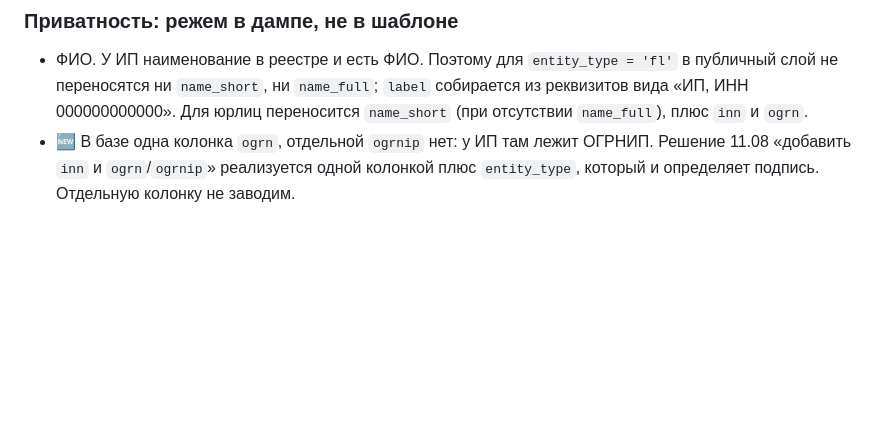
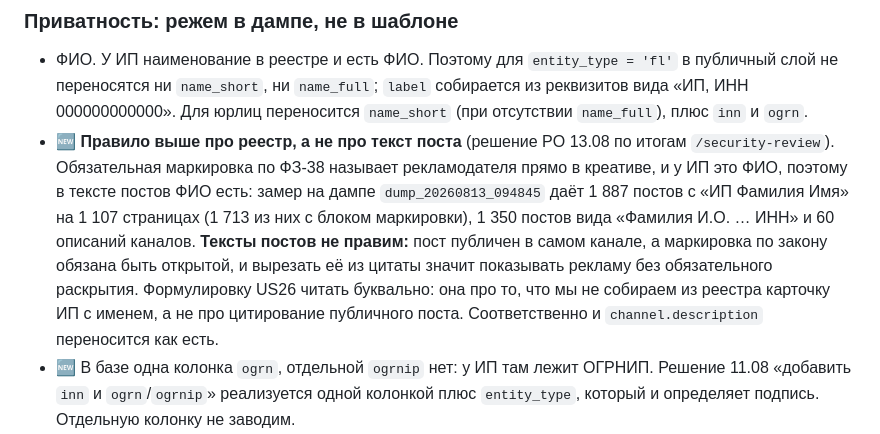
Before and after one commit to ROAkhunov/wow_public_showcase, a Markdown page: docs/showcase-spec-live-site.md, the part around the change. GitHub-like rendering; blank space fills up the shorter version.

```diff
--- a/docs/showcase-spec-live-site.md
+++ b/docs/showcase-spec-live-site.md
@@ -320,6 +320,15 @@ ER выводится только при значении: прочерк на
   не переносятся ни `name_short`, ни `name_full`; `label` собирается из реквизитов вида
   «ИП, ИНН 000000000000». Для юрлиц переносится `name_short` (при отсутствии `name_full`),
   плюс `inn` и `ogrn`.
+- 🆕 **Правило выше про реестр, а не про текст поста** (решение PO 13.08 по итогам
+  `/security-review`). Обязательная маркировка по ФЗ-38 называет рекламодателя прямо в креативе, и у
+  ИП это ФИО, поэтому в тексте постов ФИО есть: замер на дампе `dump_20260813_094845` даёт 1 887
+  постов с «ИП Фамилия Имя» на 1 107 страницах (1 713 из них с блоком маркировки), 1 350 постов вида
+  «Фамилия И.О. … ИНН» и 60 описаний каналов. **Тексты постов не правим:** пост публичен в самом
+  канале, а маркировка по закону обязана быть открытой, и вырезать её из цитаты значит показывать
+  рекламу без обязательного раскрытия. Формулировку US26 читать буквально: она про то, что мы не
+  собираем из реестра карточку ИП с именем, а не про цитирование публичного поста.
+  Соответственно и `channel.description` переносится как есть.
 - 🆕 В базе одна колонка `ogrn`, отдельной `ogrnip` нет: у ИП там лежит ОГРНИП. Решение 11.08
   «добавить `inn` и `ogrn`/`ogrnip`» реализуется одной колонкой плюс `entity_type`, который и
   определяет подпись. Отдельную колонку не заводим.
```
Also changed, not shown: docs/t61-security-review.md (+13 -2 lines).
